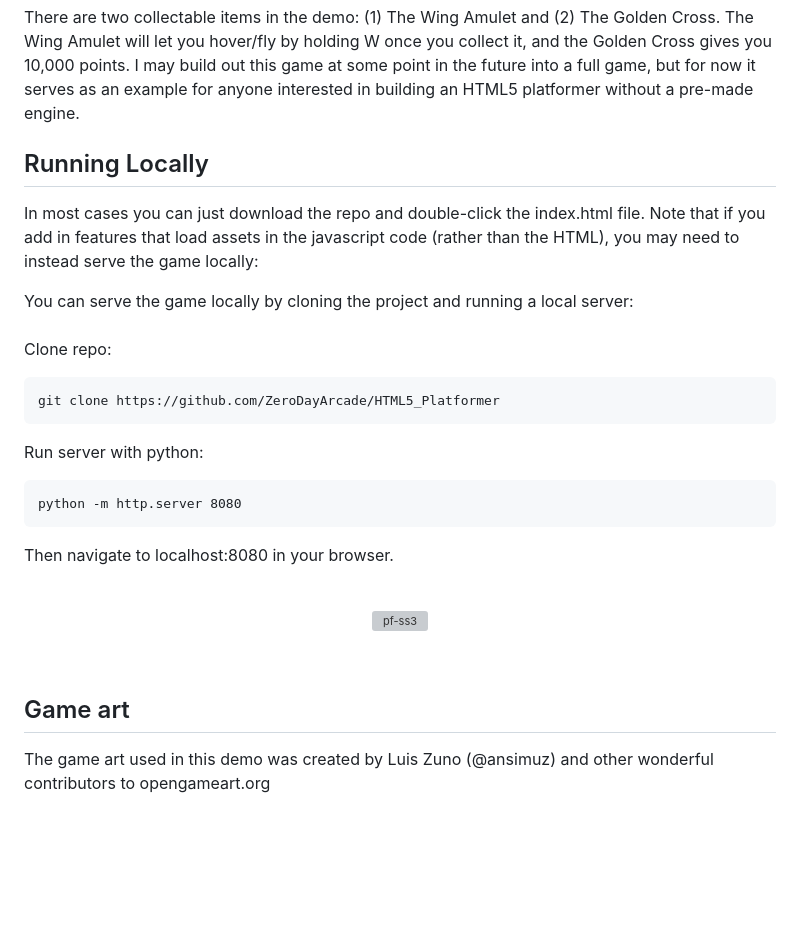
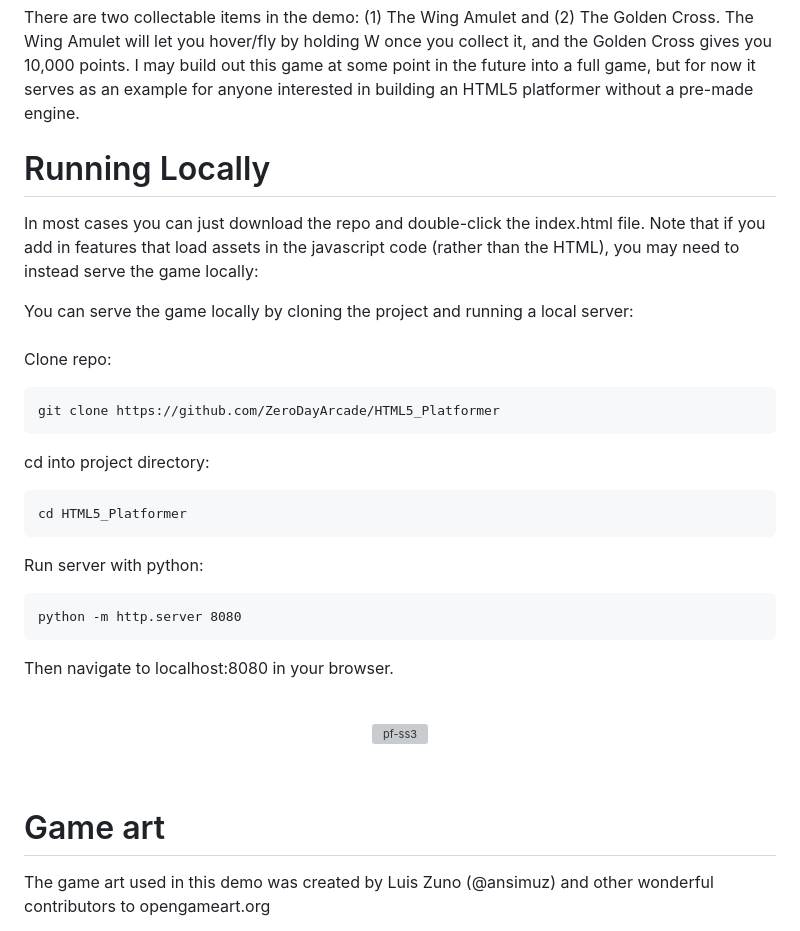
Before and after one commit to ZeroDayArcade/HTML5_Platformer, a Markdown page: README.md, the part around the change. GitHub-like rendering; blank space fills up the shorter version; grey boxes are pictures that could not be loaded.

````diff
--- a/README.md
+++ b/README.md
@@ -35,7 +35,7 @@ This demo contains one small level but illustrates the concepts above. The way i
 There are two collectable items in the demo: (1) The Wing Amulet and (2) The Golden Cross. The Wing Amulet will let you hover/fly by holding W once you collect it, and the Golden Cross gives you 10,000 points. I may build out this game at some point in the future into a full game, but for now it serves as an example for anyone interested in building an HTML5 platformer without a pre-made engine.
 
 
-## Running Locally
+# Running Locally
 In most cases you can just download the repo and double-click the index.html file. Note that if you add in features that load assets in the javascript code (rather than the HTML), you may need to instead serve the game locally:
 
 You can serve the game locally by cloning the project and running a local server: <br/><br/>
@@ -44,8 +44,12 @@ Clone repo:
 git clone https://github.com/ZeroDayArcade/HTML5_Platformer
 ```
 
+cd into project directory:
+```
+cd HTML5_Platformer
+```
+
 Run server with python:
-
 ```
 python -m http.server 8080
 ```
@@ -56,7 +60,7 @@ Then navigate to localhost:8080 in your browser.<br/><br/>
 <img width="815" alt="pf-ss3" src="https://github.com/ZeroDayArcade/HTML5_Platformer/assets/141867962/5b62b27b-904e-4442-9e5d-e9cf844a9098">
 </p><br/>
 
-## Game art
+# Game art
 
 The game art used in this demo was created by Luis Zuno (@ansimuz) and other wonderful contributors to opengameart.org
 
````
